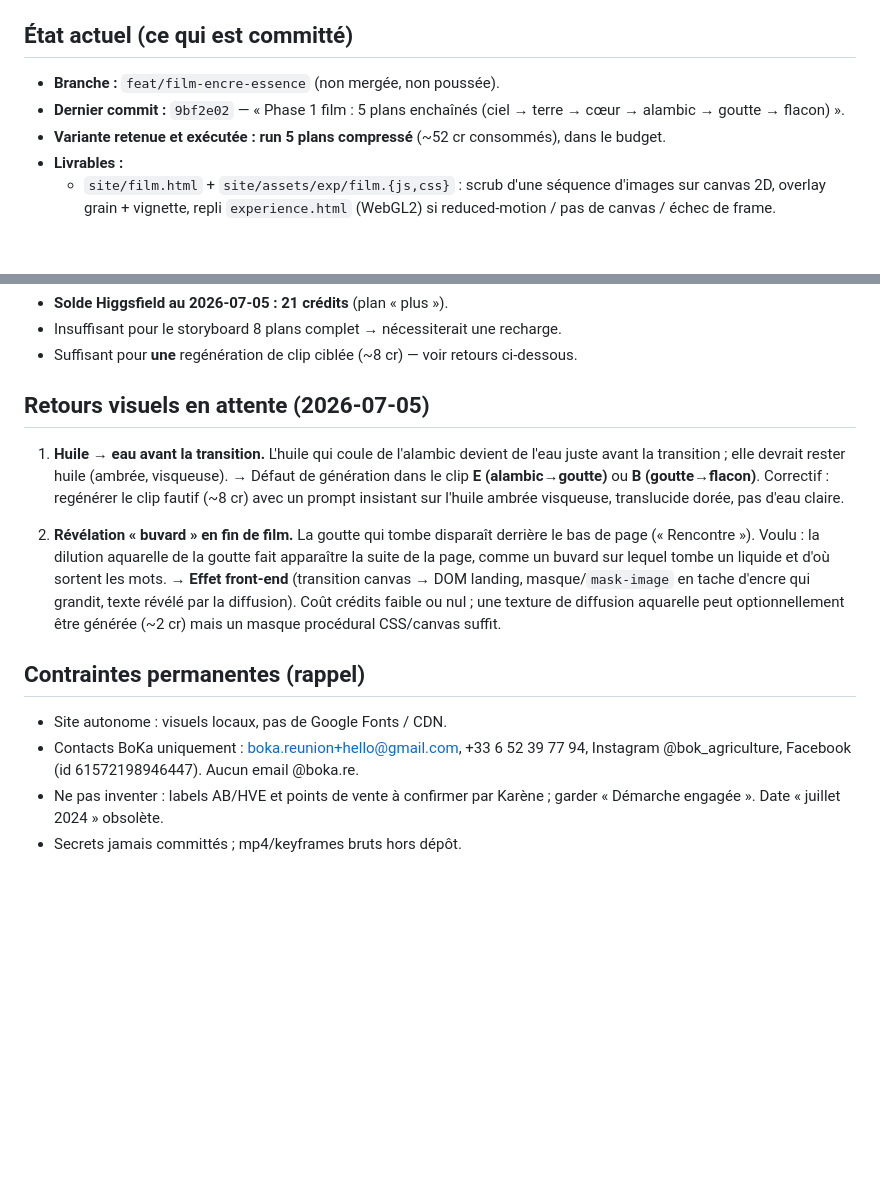
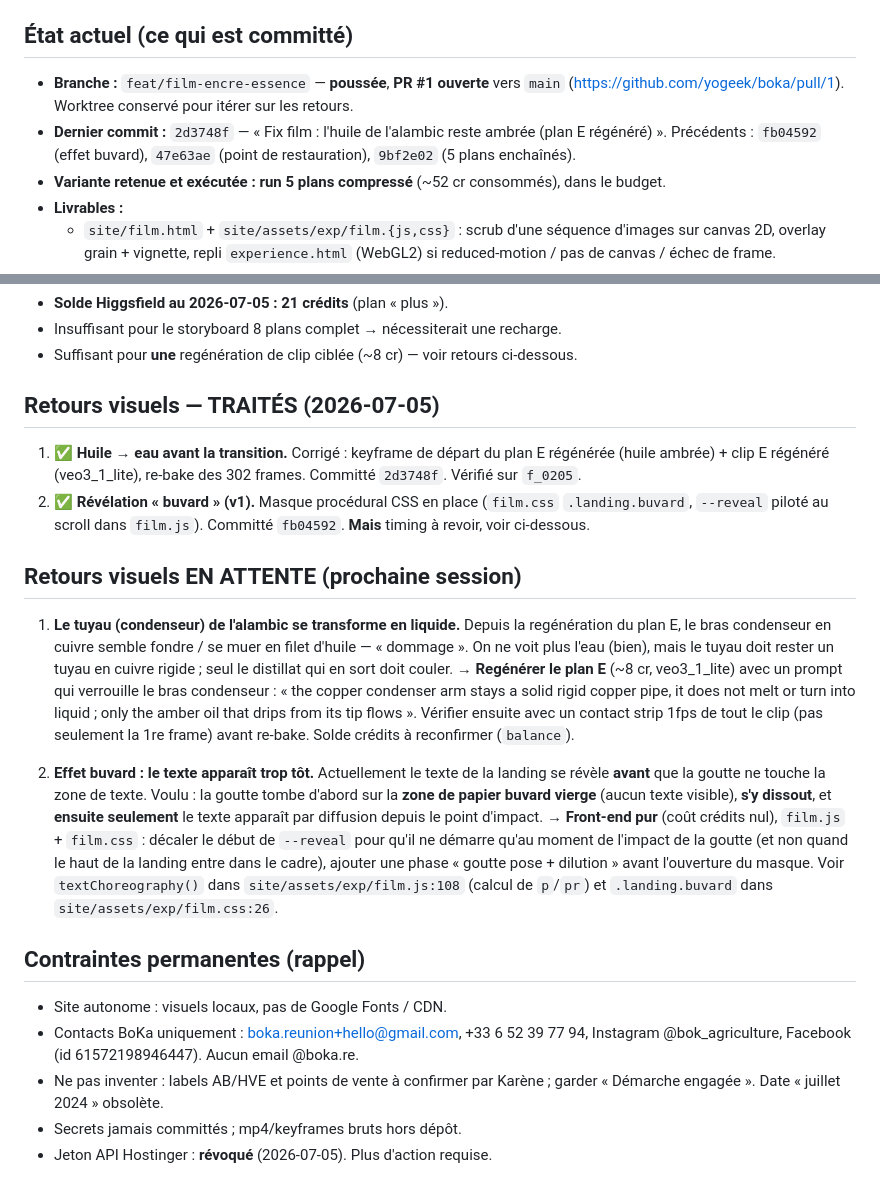
Before and after one commit to yogeek/boka, a Markdown page: docs/superpowers/2026-07-05-film-encre-essence-CHECKPOINT.md, 2 parts joined by grey strips. Drawn GitHub-style; blank space fills up the shorter version.

Commit message:
Point de restauration : retours session (tuyau alambic, timing buvard)
Jeton Hostinger révoqué. PR #1 ouverte. Deux retours consignés pour la
prochaine session : (1) le bras condenseur du plan E se mue en liquide
depuis la regénération, à re-générer ; (2) l'effet buvard révèle le texte
avant l'impact de la goutte, à recaler côté front-end.

Co-Authored-By: Claude Fable 5 <noreply@anthropic.com>

```diff
--- a/docs/superpowers/2026-07-05-film-encre-essence-CHECKPOINT.md
+++ b/docs/superpowers/2026-07-05-film-encre-essence-CHECKPOINT.md
@@ -5,8 +5,8 @@
 
 ## État actuel (ce qui est committé)
 
-- **Branche :** `feat/film-encre-essence` (non mergée, non poussée).
-- **Dernier commit :** `9bf2e02` — « Phase 1 film : 5 plans enchaînés (ciel → terre → cœur → alambic → goutte → flacon) ».
+- **Branche :** `feat/film-encre-essence` — **poussée**, **PR #1 ouverte** vers `main` (https://github.com/yogeek/boka/pull/1). Worktree conservé pour itérer sur les retours.
+- **Dernier commit :** `2d3748f` — « Fix film : l'huile de l'alambic reste ambrée (plan E régénéré) ». Précédents : `fb04592` (effet buvard), `47e63ae` (point de restauration), `9bf2e02` (5 plans enchaînés).
 - **Variante retenue et exécutée : run 5 plans compressé** (~52 cr consommés), dans le budget.
 - **Livrables :**
   - `site/film.html` + `site/assets/exp/film.{js,css}` : scrub d'une séquence d'images sur canvas 2D, overlay grain + vignette, repli `experience.html` (WebGL2) si reduced-motion / pas de canvas / échec de frame.
@@ -42,11 +42,16 @@ Le spec (§3 et §6) décrit un **storyboard complet à 8 plans**, une seule des
 - Insuffisant pour le storyboard 8 plans complet → nécessiterait une recharge.
 - Suffisant pour **une** regénération de clip ciblée (~8 cr) — voir retours ci-dessous.
 
-## Retours visuels en attente (2026-07-05)
+## Retours visuels — TRAITÉS (2026-07-05)
 
-1. **Huile → eau avant la transition.** L'huile qui coule de l'alambic devient de l'eau juste avant la transition ; elle devrait rester huile (ambrée, visqueuse). → Défaut de génération dans le clip **E (alambic→goutte)** ou **B (goutte→flacon)**. Correctif : regénérer le clip fautif (~8 cr) avec un prompt insistant sur l'huile ambrée visqueuse, translucide dorée, pas d'eau claire.
+1. ✅ **Huile → eau avant la transition.** Corrigé : keyframe de départ du plan E régénérée (huile ambrée) + clip E régénéré (veo3_1_lite), re-bake des 302 frames. Committé `2d3748f`. Vérifié sur `f_0205`.
+2. ✅ **Révélation « buvard » (v1).** Masque procédural CSS en place (`film.css` `.landing.buvard`, `--reveal` piloté au scroll dans `film.js`). Committé `fb04592`. **Mais** timing à revoir, voir ci-dessous.
 
-2. **Révélation « buvard » en fin de film.** La goutte qui tombe disparaît derrière le bas de page (« Rencontre »). Voulu : la dilution aquarelle de la goutte fait apparaître la suite de la page, comme un buvard sur lequel tombe un liquide et d'où sortent les mots. → **Effet front-end** (transition canvas → DOM landing, masque/`mask-image` en tache d'encre qui grandit, texte révélé par la diffusion). Coût crédits faible ou nul ; une texture de diffusion aquarelle peut optionnellement être générée (~2 cr) mais un masque procédural CSS/canvas suffit.
+## Retours visuels EN ATTENTE (prochaine session)
+
+1. **Le tuyau (condenseur) de l'alambic se transforme en liquide.** Depuis la regénération du plan E, le bras condenseur en cuivre semble fondre / se muer en filet d'huile — « dommage ». On ne voit plus l'eau (bien), mais le tuyau doit rester un tuyau en cuivre rigide ; seul le distillat qui en sort doit couler. → **Regénérer le plan E** (~8 cr, veo3_1_lite) avec un prompt qui verrouille le bras condenseur : « the copper condenser arm stays a solid rigid copper pipe, it does not melt or turn into liquid ; only the amber oil that drips from its tip flows ». Vérifier ensuite avec un contact strip 1fps de tout le clip (pas seulement la 1re frame) avant re-bake. Solde crédits à reconfirmer (`balance`).
+
+2. **Effet buvard : le texte apparaît trop tôt.** Actuellement le texte de la landing se révèle **avant** que la goutte ne touche la zone de texte. Voulu : la goutte tombe d'abord sur la **zone de papier buvard vierge** (aucun texte visible), **s'y dissout**, et **ensuite seulement** le texte apparaît par diffusion depuis le point d'impact. → **Front-end pur** (coût crédits nul), `film.js` + `film.css` : décaler le début de `--reveal` pour qu'il ne démarre qu'au moment de l'impact de la goutte (et non quand le haut de la landing entre dans le cadre), ajouter une phase « goutte pose + dilution » avant l'ouverture du masque. Voir `textChoreography()` dans `site/assets/exp/film.js:108` (calcul de `p`/`pr`) et `.landing.buvard` dans `site/assets/exp/film.css:26`.
 
 ## Contraintes permanentes (rappel)
 
@@ -54,3 +59,4 @@ Le spec (§3 et §6) décrit un **storyboard complet à 8 plans**, une seule des
 - Contacts BoKa uniquement : boka.reunion+hello@gmail.com, +33 6 52 39 77 94, Instagram @bok_agriculture, Facebook (id 61572198946447). Aucun email @boka.re.
 - Ne pas inventer : labels AB/HVE et points de vente à confirmer par Karène ; garder « Démarche engagée ». Date « juillet 2024 » obsolète.
 - Secrets jamais committés ; mp4/keyframes bruts hors dépôt.
+- Jeton API Hostinger : **révoqué** (2026-07-05). Plus d'action requise.
```
